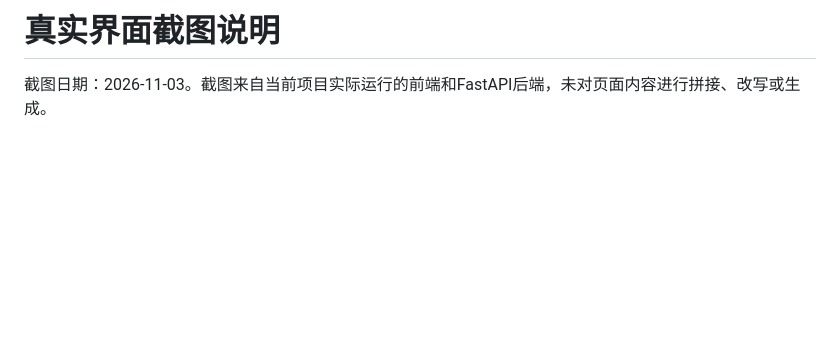
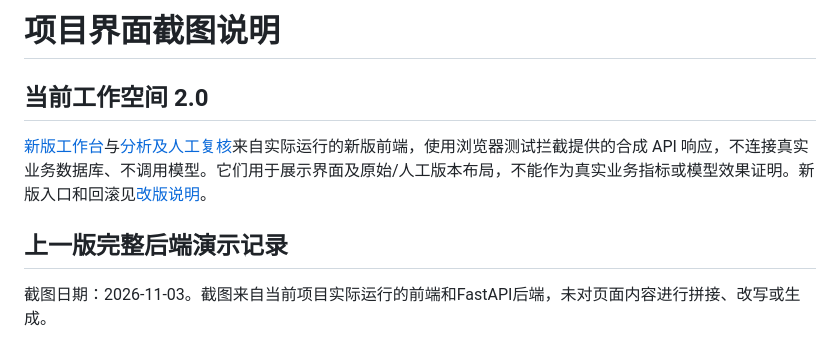
Before and after one commit to paetty/ad-review-agent, a Markdown page: docs/screenshots/README.md, the part around the change. GitHub-like rendering; blank space fills up the shorter version.

```diff
--- a/docs/screenshots/README.md
+++ b/docs/screenshots/README.md
@@ -1,4 +1,10 @@
-# 真实界面截图说明
+# 项目界面截图说明
+
+## 当前工作空间 2.0
+
+[新版工作台](04-workspace-v2.png)与[分析及人工复核](05-analysis-review-v2.png)来自实际运行的新版前端，使用浏览器测试拦截提供的合成 API 响应，不连接真实业务数据库、不调用模型。它们用于展示界面及原始/人工版本布局，不能作为真实业务指标或模型效果证明。新版入口和回滚见[改版说明](../workspace-v2-and-rollback.md)。
+
+## 上一版完整后端演示记录
 
 截图日期：2026-11-03。截图来自当前项目实际运行的前端和FastAPI后端，未对页面内容进行拼接、改写或生成。
 
```
Also changed, not shown: README.md (+21 -3 lines), docs/workspace-v2-and-rollback.md (added, +83 -0 lines), docs/screenshots/04-workspace-v2.png (added), docs/screenshots/05-analysis-review-v2.png (added), 11 other files.
